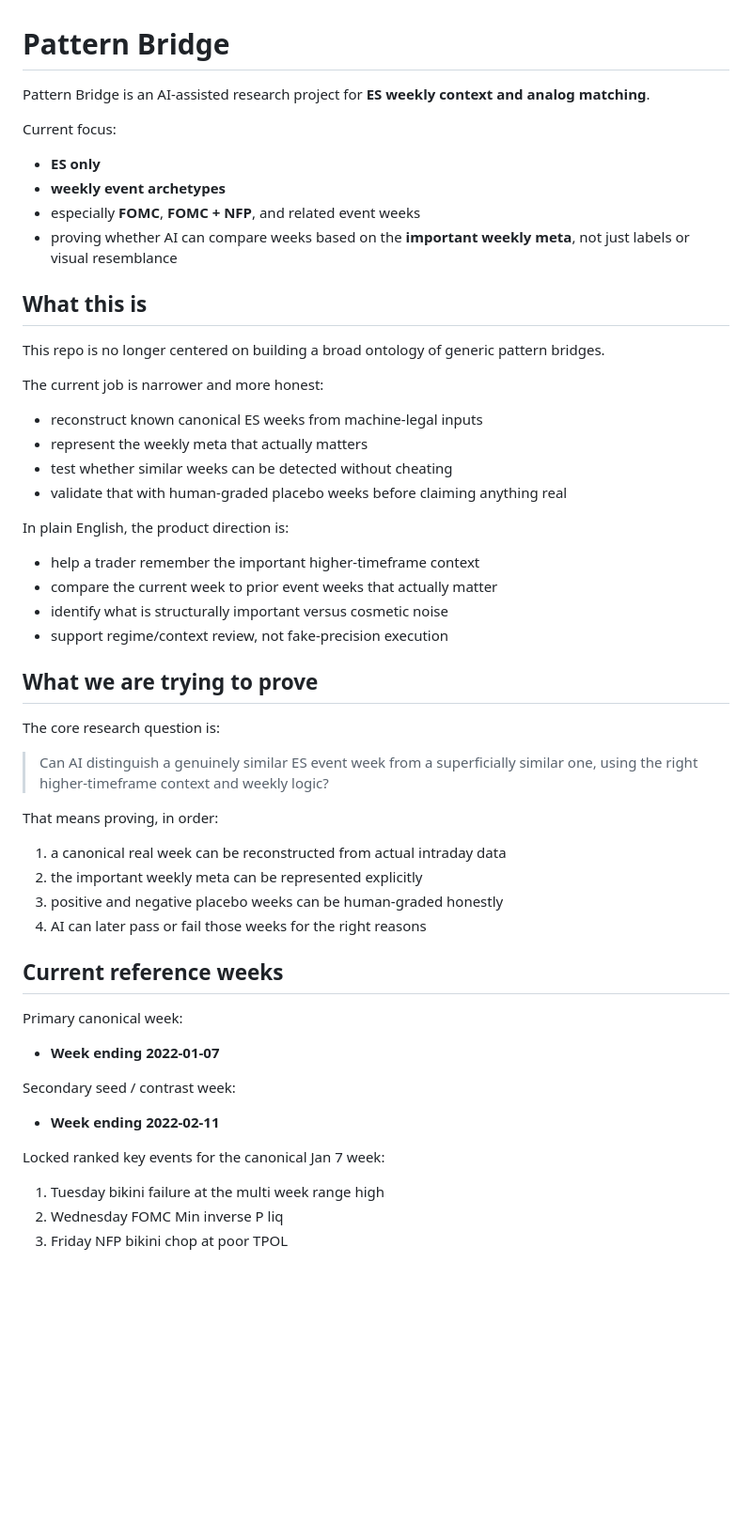
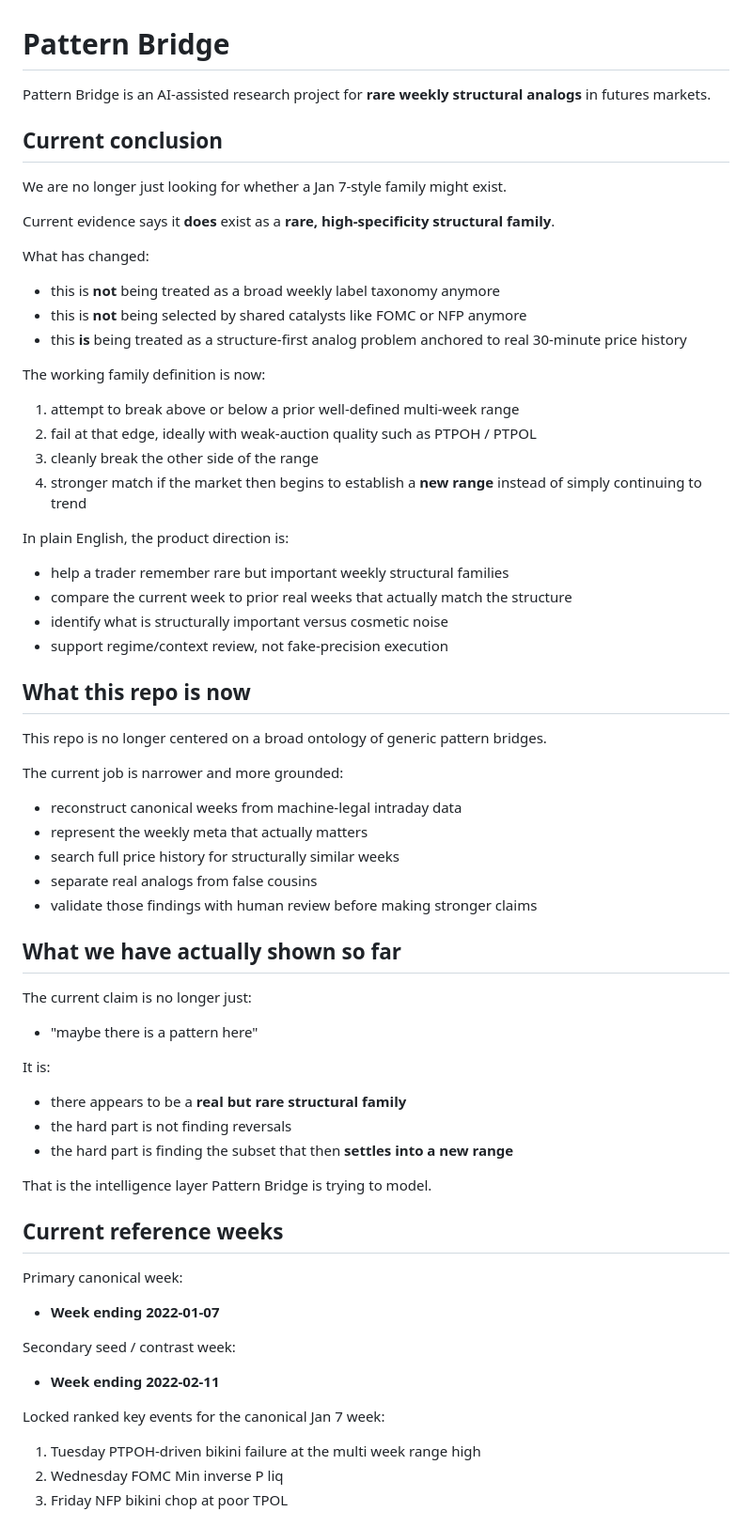
Before and after one commit to RookAI471/pattern-bridge, a Markdown page: README.md, the part around one of its changes. Shown at 94% size. Drawn GitHub-style; blank space fills up the shorter version.

Commit message:
docs: tighten README around rare structural family

```diff
--- a/README.md
+++ b/README.md
@@ -1,40 +1,52 @@
 # Pattern Bridge
 
-Pattern Bridge is an AI-assisted research project for **ES weekly context and analog matching**.
+Pattern Bridge is an AI-assisted research project for **rare weekly structural analogs** in futures markets.
 
-Current focus:
-- **ES only**
-- **weekly event archetypes**
-- especially **FOMC**, **FOMC + NFP**, and related event weeks
-- proving whether AI can compare weeks based on the **important weekly meta**, not just labels or visual resemblance
+## Current conclusion
 
-## What this is
+We are no longer just looking for whether a Jan 7-style family might exist.
 
-This repo is no longer centered on building a broad ontology of generic pattern bridges.
+Current evidence says it **does** exist as a **rare, high-specificity structural family**.
 
-The current job is narrower and more honest:
-- reconstruct known canonical ES weeks from machine-legal inputs
-- represent the weekly meta that actually matters
-- test whether similar weeks can be detected without cheating
-- validate that with human-graded placebo weeks before claiming anything real
+What has changed:
+- this is **not** being treated as a broad weekly label taxonomy anymore
+- this is **not** being selected by shared catalysts like FOMC or NFP anymore
+- this **is** being treated as a structure-first analog problem anchored to real 30-minute price history
+
+The working family definition is now:
+1. attempt to break above or below a prior well-defined multi-week range
+2. fail at that edge, ideally with weak-auction quality such as PTPOH / PTPOL
+3. cleanly break the other side of the range
+4. stronger match if the market then begins to establish a **new range** instead of simply continuing to trend
 
 In plain English, the product direction is:
-- help a trader remember the important higher-timeframe context
-- compare the current week to prior event weeks that actually matter
+- help a trader remember rare but important weekly structural families
+- compare the current week to prior real weeks that actually match the structure
 - identify what is structurally important versus cosmetic noise
 - support regime/context review, not fake-precision execution
 
-## What we are trying to prove
+## What this repo is now
 
-The core research question is:
+This repo is no longer centered on a broad ontology of generic pattern bridges.
 
-> Can AI distinguish a genuinely similar ES event week from a superficially similar one, using the right higher-timeframe context and weekly logic?
+The current job is narrower and more grounded:
+- reconstruct canonical weeks from machine-legal intraday data
+- represent the weekly meta that actually matters
+- search full price history for structurally similar weeks
+- separate real analogs from false cousins
+- validate those findings with human review before making stronger claims
 
-That means proving, in order:
-1. a canonical real week can be reconstructed from actual intraday data
-2. the important weekly meta can be represented explicitly
-3. positive and negative placebo weeks can be human-graded honestly
-4. AI can later pass or fail those weeks for the right reasons
+## What we have actually shown so far
+
+The current claim is no longer just:
+- "maybe there is a pattern here"
+
+It is:
+- there appears to be a **real but rare structural family**
+- the hard part is not finding reversals
+- the hard part is finding the subset that then **settles into a new range**
+
+That is the intelligence layer Pattern Bridge is trying to model.
 
 ## Current reference weeks
 
@@ -45,6 +57,6 @@ Secondary seed / contrast week:
 - **Week ending 2022-02-11**
 
 Locked ranked key events for the canonical Jan 7 week:
-1. Tuesday bikini failure at the multi week range high
+1. Tuesday PTPOH-driven bikini failure at the multi week range high
 2. Wednesday FOMC Min inverse P liq
 3. Friday NFP bikini chop at poor TPOL
```
Also changed, not shown: other parts of README.md (+44 -12 lines).
